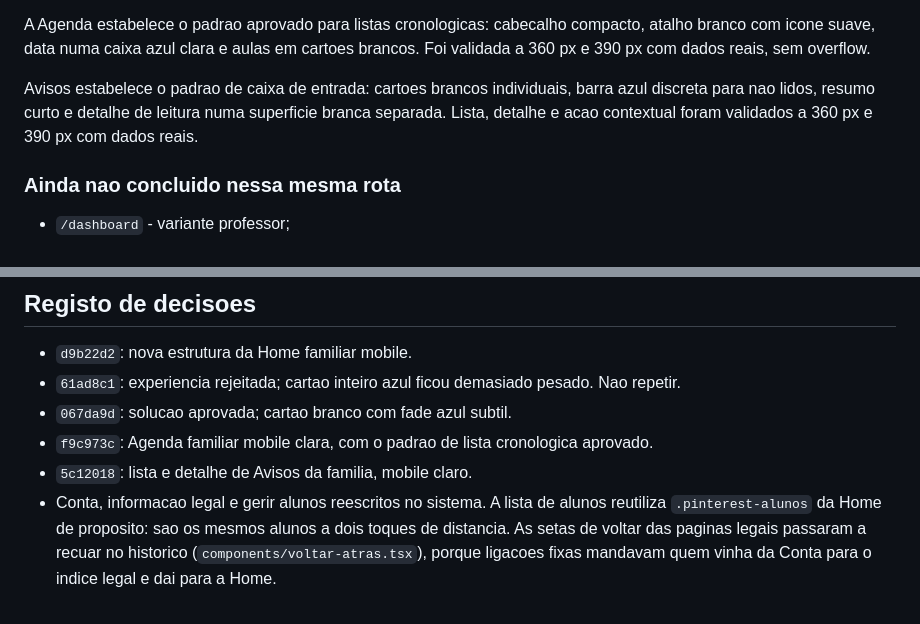
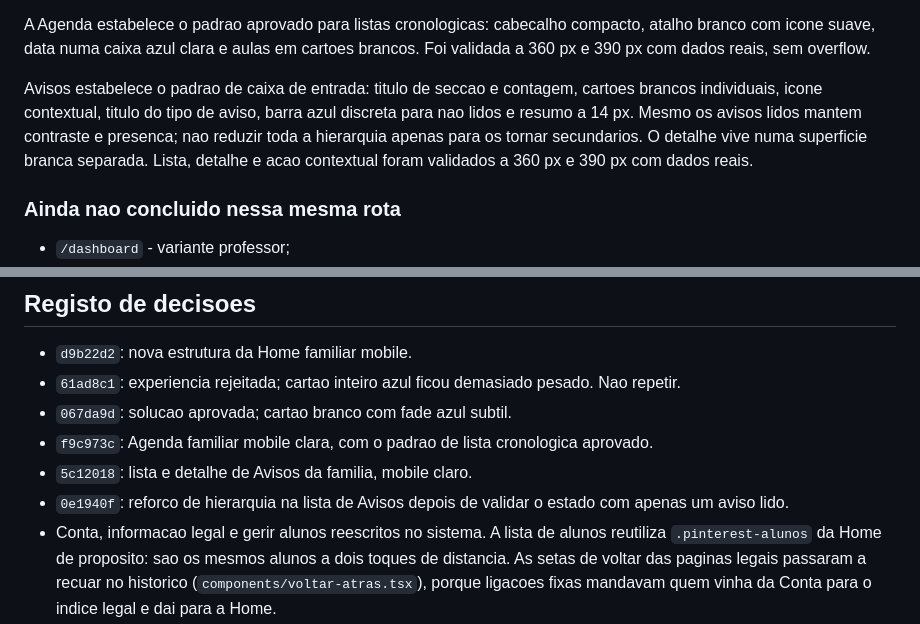
Before and after one commit to jpamarcelino/escola-musica-ccg, a Markdown page: DESIGN_PINTEREST_HANDOFF.md, 2 parts joined by grey strips. Drawn GitHub-style.

Commit message:
docs: record notices hierarchy refinement

```diff
--- a/DESIGN_PINTEREST_HANDOFF.md
+++ b/DESIGN_PINTEREST_HANDOFF.md
@@ -97,7 +97,7 @@ Inclui:
 
 A Agenda estabelece o padrao aprovado para listas cronologicas: cabecalho compacto, atalho branco com icone suave, data numa caixa azul clara e aulas em cartoes brancos. Foi validada a 360 px e 390 px com dados reais, sem overflow.
 
-Avisos estabelece o padrao de caixa de entrada: cartoes brancos individuais, barra azul discreta para nao lidos, resumo curto e detalhe de leitura numa superficie branca separada. Lista, detalhe e acao contextual foram validados a 360 px e 390 px com dados reais.
+Avisos estabelece o padrao de caixa de entrada: titulo de seccao e contagem, cartoes brancos individuais, icone contextual, titulo do tipo de aviso, barra azul discreta para nao lidos e resumo a 14 px. Mesmo os avisos lidos mantem contraste e presenca; nao reduzir toda a hierarquia apenas para os tornar secundarios. O detalhe vive numa superficie branca separada. Lista, detalhe e acao contextual foram validados a 360 px e 390 px com dados reais.
 
 ### Ainda nao concluido nessa mesma rota
 
@@ -156,6 +156,7 @@ Usar algo proximo deste texto com outro agente:
 - `067da9d`: solucao aprovada; cartao branco com fade azul subtil.
 - `f9c973c`: Agenda familiar mobile clara, com o padrao de lista cronologica aprovado.
 - `5c12018`: lista e detalhe de Avisos da familia, mobile claro.
+- `0e1940f`: reforco de hierarquia na lista de Avisos depois de validar o estado com apenas um aviso lido.
 - Conta, informacao legal e gerir alunos reescritos no sistema. A lista de
   alunos reutiliza `.pinterest-alunos` da Home de proposito: sao os mesmos
   alunos a dois toques de distancia. As setas de voltar das paginas legais
```
Also changed, not shown: PAGINAS_POR_REDENHAR.md (+1 -1 lines).
